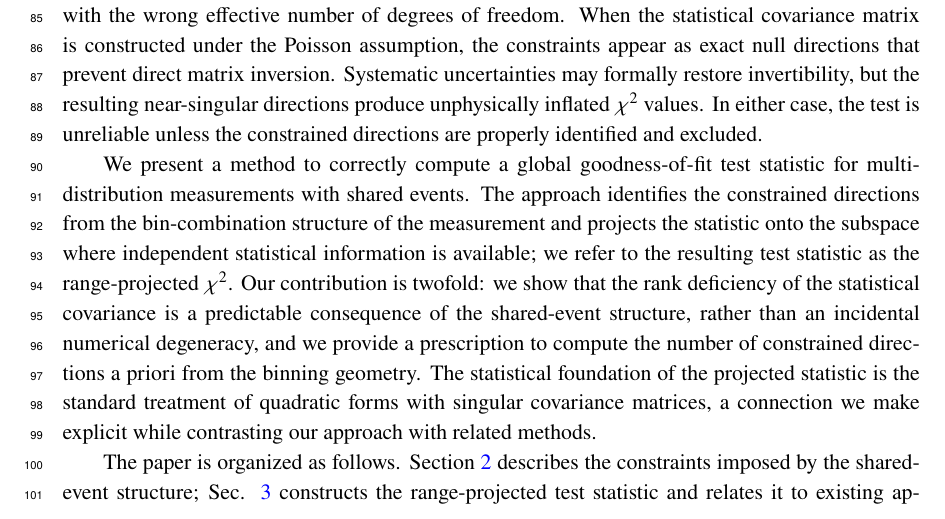
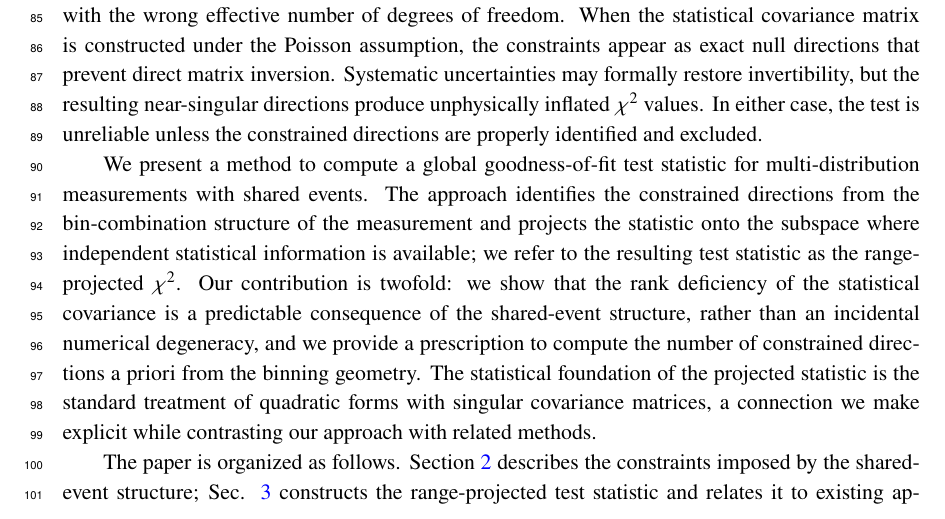
Before and after one commit to fmartinezlopez/GlobalChi2, a LaTeX document (paper/main.tex): part of page 3 of 28, cut so that both start at the same text. Compiled offline with pdfLaTeX; a missing bibliography style is replaced by a similar one.

Commit message:
Update main.tex

```diff
--- a/paper/main.tex
+++ b/paper/main.tex
@@ -51,7 +51,7 @@ The blockwise unfolding framework of Ref. \cite{Gardiner:2024gdy} provides a rig
 A natural use of these combined measurements is computing global goodness-of-fit metrics, such as a $\chi^{2}$ statistic, that test a model against all distributions simultaneously. Compared to evaluating each distribution independently, a global test that accounts for all inter-block correlations uses the correlations between the distributions rather than discarding them. Such global metrics are essential for interaction model tuning efforts \cite{Wilkinson:2016wmz,MINERvA:2019kfr,GENIE:2022qrc}, where measurements of multiple kinematic distributions provide complementary sensitivity to different aspects of the underlying physics. However, a global $\chi^{2}$ that does not account for the constrained directions yields a test with the wrong effective number of degrees of freedom. When the statistical covariance matrix is constructed under the Poisson assumption, the constraints appear as exact null directions that prevent direct matrix inversion. Systematic uncertainties may formally restore invertibility, but the resulting near-singular directions produce unphysically inflated $\chi^{2}$ values. In either case, the test is unreliable unless the constrained directions are properly identified and excluded.
 
 % Motivation for paper
-We present a method to correctly compute a global goodness-of-fit test statistic for multi-distribution measurements with shared events. The approach identifies the constrained directions from the bin-combination structure of the measurement and projects the statistic onto the subspace where independent statistical information is available; we refer to the resulting test statistic as the range-projected $\chi^2$. Our contribution is twofold: we show that the rank deficiency of the statistical covariance is a predictable consequence of the shared-event structure, rather than an incidental numerical degeneracy, and we provide a prescription to compute the number of constrained directions a priori from the binning geometry. The statistical foundation of the projected statistic is the standard treatment of quadratic forms with singular covariance matrices, a connection we make explicit while contrasting our approach with related methods.
+We present a method to compute a global goodness-of-fit test statistic for multi-distribution measurements with shared events. The approach identifies the constrained directions from the bin-combination structure of the measurement and projects the statistic onto the subspace where independent statistical information is available; we refer to the resulting test statistic as the range-projected $\chi^2$. Our contribution is twofold: we show that the rank deficiency of the statistical covariance is a predictable consequence of the shared-event structure, rather than an incidental numerical degeneracy, and we provide a prescription to compute the number of constrained directions a priori from the binning geometry. The statistical foundation of the projected statistic is the standard treatment of quadratic forms with singular covariance matrices, a connection we make explicit while contrasting our approach with related methods.
 
 % Paper outline
 The paper is organized as follows. Section \ref{sec:constraints} describes the constraints imposed by the shared-event structure; Sec. \ref{sec:test_statistic} constructs the range-projected test statistic and relates it to existing approaches; Sec. \ref{sec:toy} and Sec. \ref{sec:gen} validate the method on a toy model and a simulated measurement; and Sec. \ref{sec:limitations} discusses the scope and limitations of the method.
```
